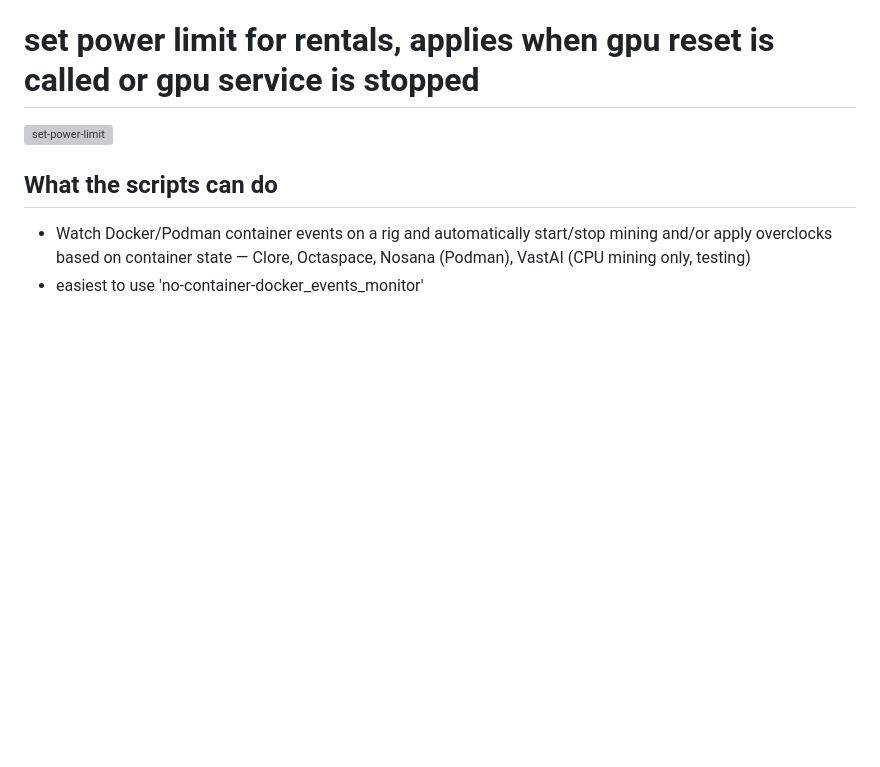
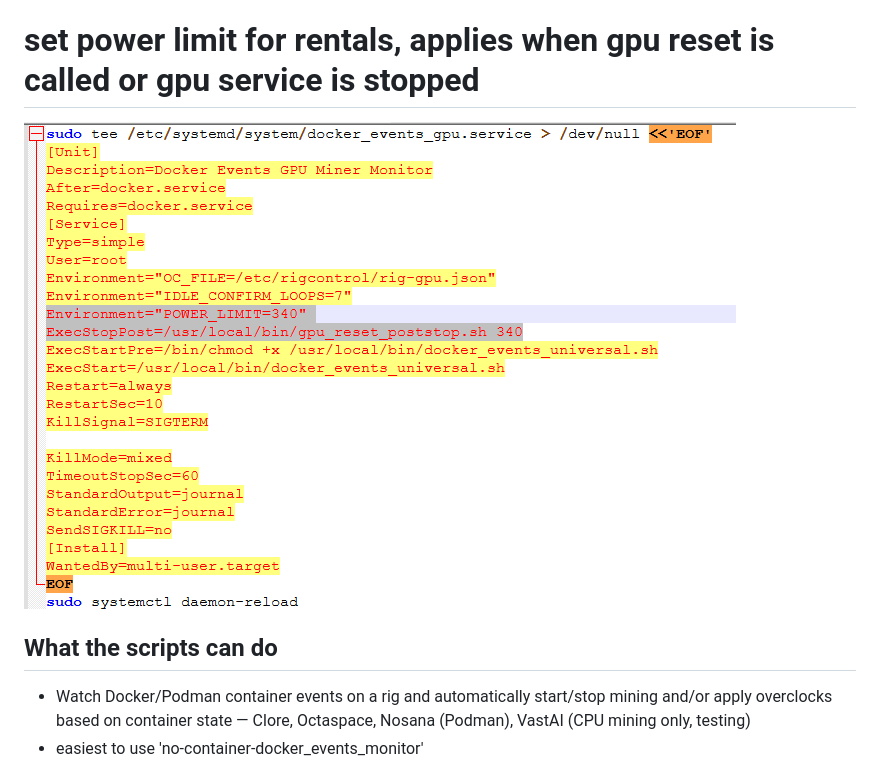
Before and after one commit to greenfirn/RigControl-public, a Markdown page: Miner-scripts/README.md, the part around the change. GitHub-like rendering; blank space fills up the shorter version; grey boxes are pictures that could not be loaded.

Commit message:
Fix image path for set power limit in README
Updated image path for the power limit section in README.

```diff
--- a/Miner-scripts/README.md
+++ b/Miner-scripts/README.md
@@ -58,7 +58,7 @@ no screen versions: logs in service
 
 # set power limit for rentals, applies when gpu reset is called or gpu service is stopped
 
-![set-power-limit](images/set-power-limit.png)
+![set-power-limit](/images/set-power-limit.png)
 
 ## What the scripts can do
 
```
